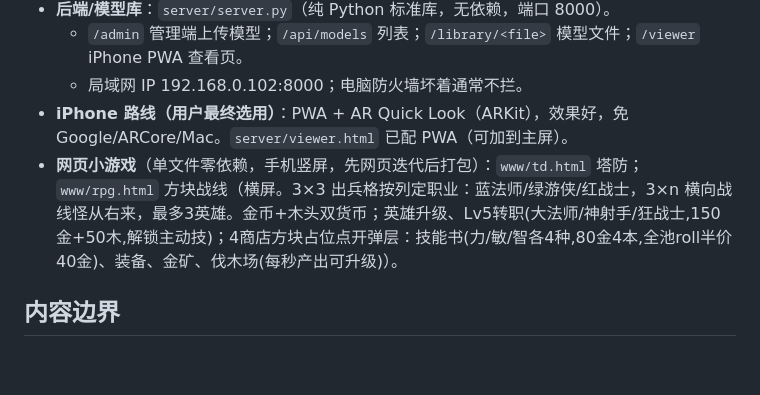
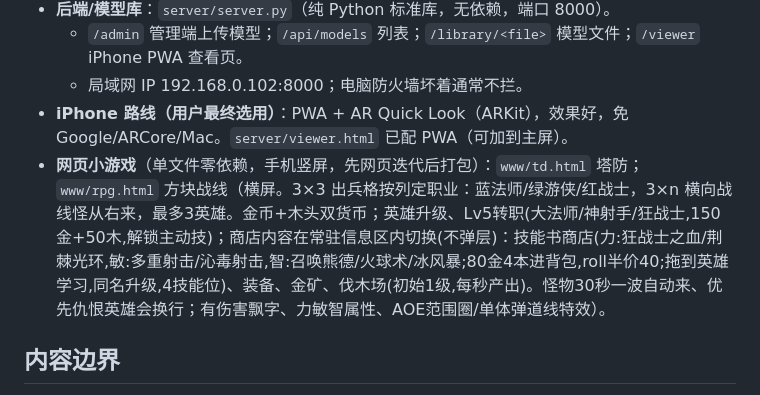
Before and after one commit to yuanjue777/ar-viewer, a Markdown page: CLAUDE.md, the part around the change. Drawn GitHub-style; blank space fills up the shorter version.

Commit message:
md: 更新方块战线玩法描述
Co-Authored-By: Claude Fable 5 <noreply@anthropic.com>
Claude-Session: https://claude.ai/code/session_01W5wUpdBmMqJ8hBZnhqyyRC

```diff
--- a/CLAUDE.md
+++ b/CLAUDE.md
@@ -26,7 +26,7 @@
   - `/admin` 管理端上传模型；`/api/models` 列表；`/library/<file>` 模型文件；`/viewer` iPhone PWA 查看页。
   - 局域网 IP 192.168.0.102:8000；电脑防火墙坏着通常不拦。
 - **iPhone 路线（用户最终选用）**：PWA + AR Quick Look（ARKit），效果好，免 Google/ARCore/Mac。`server/viewer.html` 已配 PWA（可加到主屏）。
-- **网页小游戏**（单文件零依赖，手机竖屏，先网页迭代后打包）：`www/td.html` 塔防；`www/rpg.html` 方块战线（横屏。3×3 出兵格按列定职业：蓝法师/绿游侠/红战士，3×n 横向战线怪从右来，最多3英雄。金币+木头双货币；英雄升级、Lv5转职(大法师/神射手/狂战士,150金+50木,解锁主动技)；4商店方块占位点开弹层：技能书(力/敏/智各4种,80金4本,全池roll半价40金)、装备、金矿、伐木场(每秒产出可升级)）。
+- **网页小游戏**（单文件零依赖，手机竖屏，先网页迭代后打包）：`www/td.html` 塔防；`www/rpg.html` 方块战线（横屏。3×3 出兵格按列定职业：蓝法师/绿游侠/红战士，3×n 横向战线怪从右来，最多3英雄。金币+木头双货币；英雄升级、Lv5转职(大法师/神射手/狂战士,150金+50木,解锁主动技)；商店内容在常驻信息区内切换(不弹层)：技能书商店(力:狂战士之血/荆棘光环,敏:多重射击/沁毒射击,智:召唤熊德/火球术/冰风暴;80金4本进背包,roll半价40;拖到英雄学习,同名升级,4技能位)、装备、金矿、伐木场(初始1级,每秒产出)。怪物30秒一波自动来、优先仇恨英雄会换行；有伤害飘字、力敏智属性、AOE范围圈/单体弹道线特效）。
 
 ## 内容边界
 - 用户多次想内置露骨/色情模型（限制级文件夹、"俯卧翘臀"等），**已拒绝并坚持**。合规模型正常协助。
```
